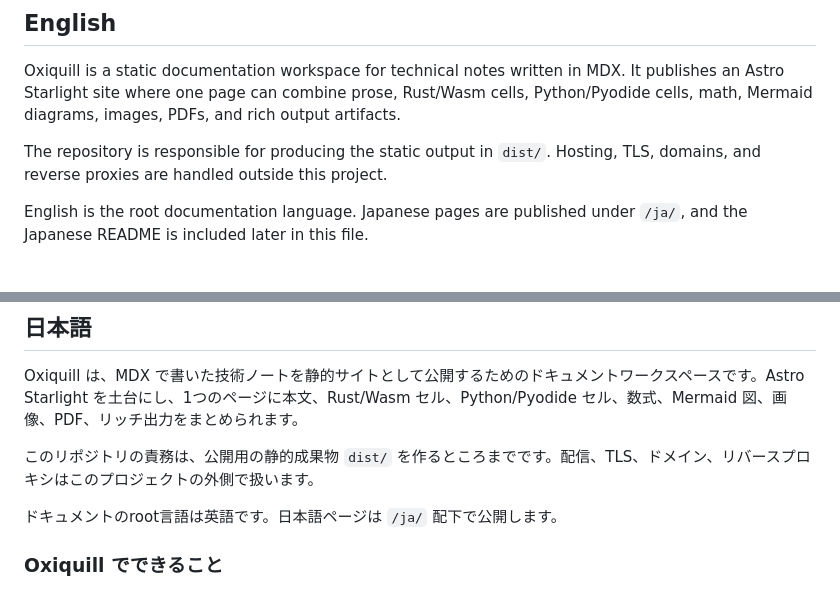
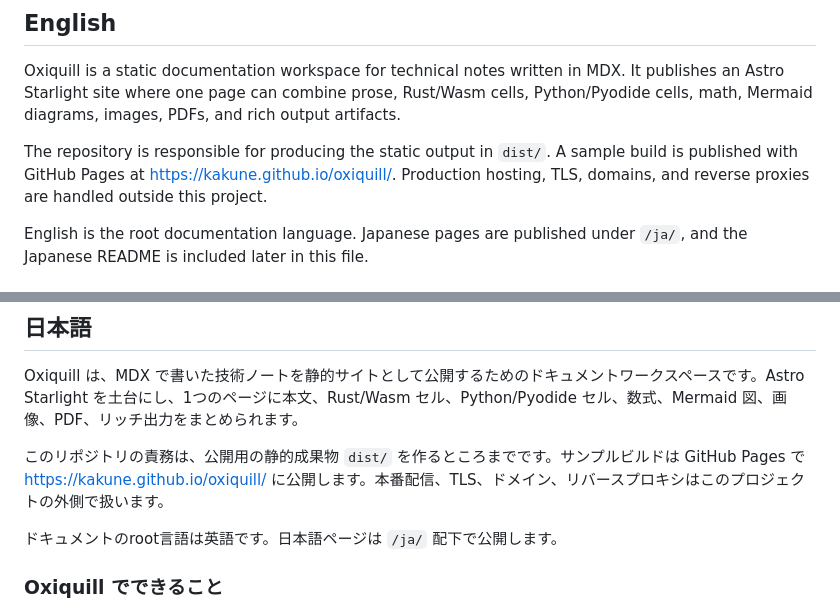
Before and after one commit to kakune/oxiquill, a Markdown page: README.md, 2 parts joined by grey strips. Drawn GitHub-style.

Commit message:
docs: link github pages sample

```diff
--- a/README.md
+++ b/README.md
@@ -4,7 +4,7 @@
 
 Oxiquill is a static documentation workspace for technical notes written in MDX. It publishes an Astro Starlight site where one page can combine prose, Rust/Wasm cells, Python/Pyodide cells, math, Mermaid diagrams, images, PDFs, and rich output artifacts.
 
-The repository is responsible for producing the static output in `dist/`. Hosting, TLS, domains, and reverse proxies are handled outside this project.
+The repository is responsible for producing the static output in `dist/`. A sample build is published with GitHub Pages at <https://kakune.github.io/oxiquill/>. Production hosting, TLS, domains, and reverse proxies are handled outside this project.
 
 English is the root documentation language. Japanese pages are published under `/ja/`, and the Japanese README is included later in this file.
 
@@ -171,7 +171,7 @@ For docs-only prose changes, `pnpm check` is usually enough. For interactive cel
 
 Oxiquill は、MDX で書いた技術ノートを静的サイトとして公開するためのドキュメントワークスペースです。Astro Starlight を土台にし、1つのページに本文、Rust/Wasm セル、Python/Pyodide セル、数式、Mermaid 図、画像、PDF、リッチ出力をまとめられます。
 
-このリポジトリの責務は、公開用の静的成果物 `dist/` を作るところまでです。配信、TLS、ドメイン、リバースプロキシはこのプロジェクトの外側で扱います。
+このリポジトリの責務は、公開用の静的成果物 `dist/` を作るところまでです。サンプルビルドは GitHub Pages で <https://kakune.github.io/oxiquill/> に公開します。本番配信、TLS、ドメイン、リバースプロキシはこのプロジェクトの外側で扱います。
 
 ドキュメントのroot言語は英語です。日本語ページは `/ja/` 配下で公開します。
 
```
